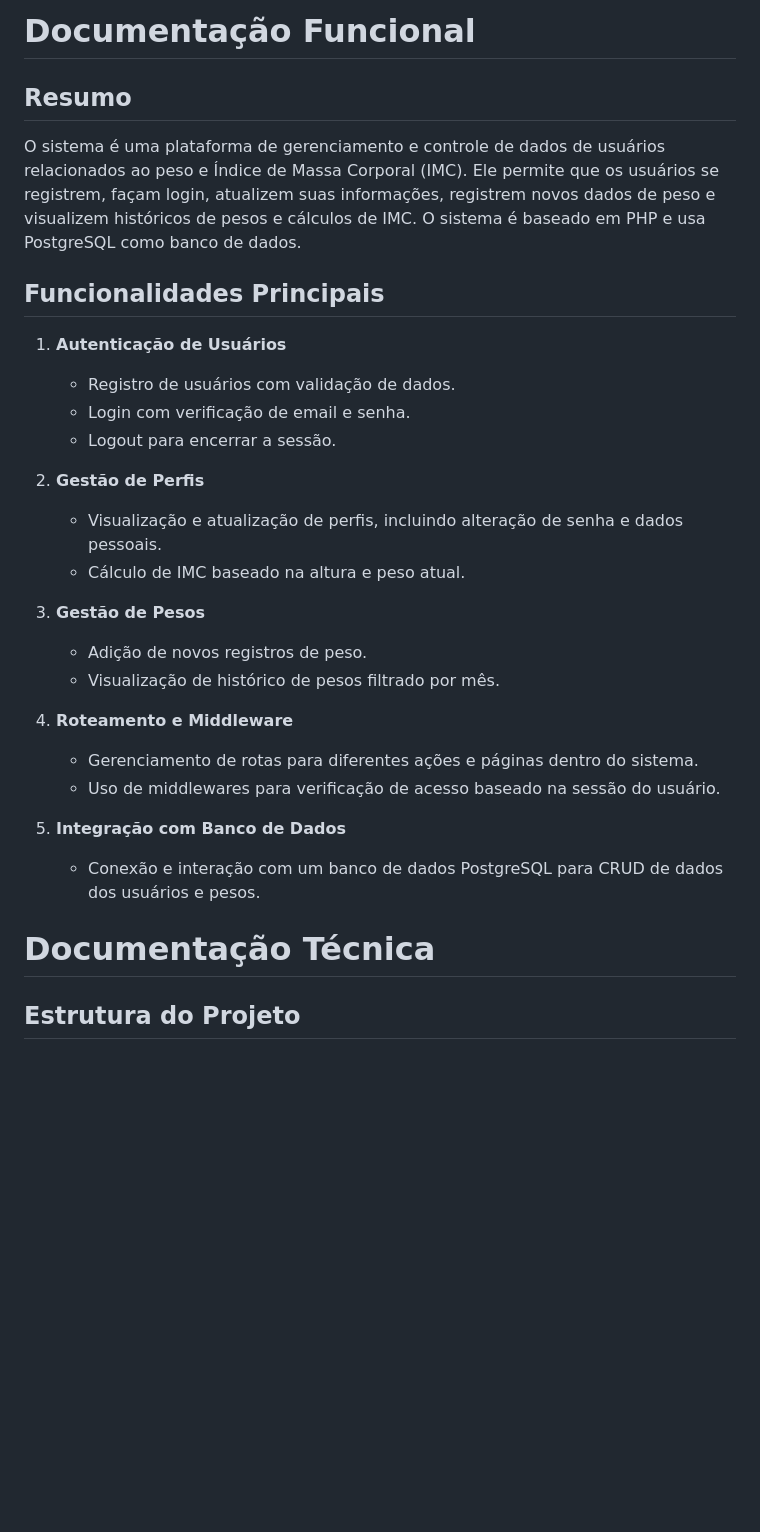
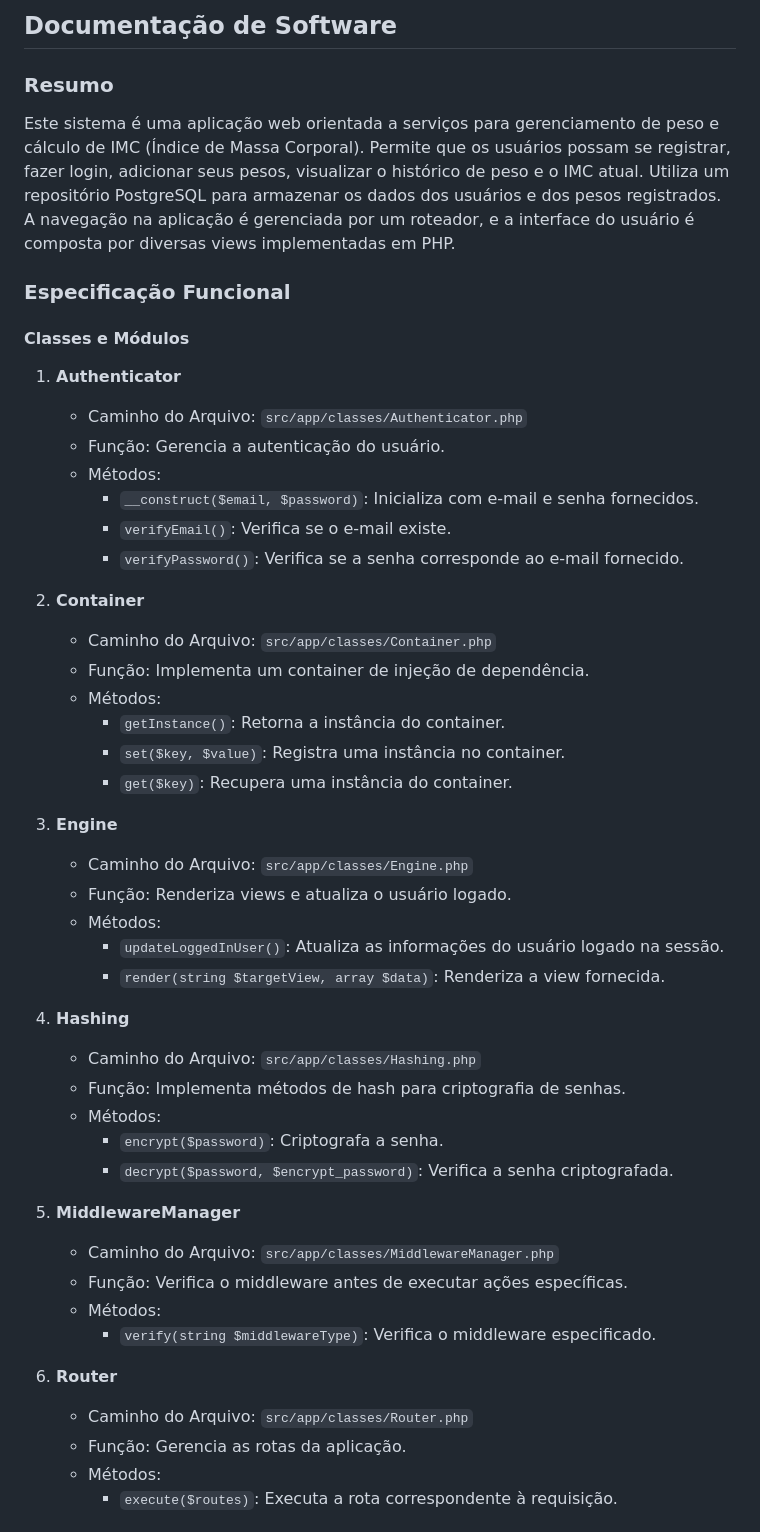
Before and after one commit to marcio-daniel/CRUD-PHP, a Markdown page: Documentation.md, the part around the change printed below. GitHub-like rendering; blank space fills up the shorter version.

```diff
--- a/Documentation.md
+++ b/Documentation.md
@@ -1,32 +1,52 @@
-# Documentação Funcional
+## Documentação de Software
 
-## Resumo
+### Resumo
 
-O sistema é uma plataforma de gerenciamento e controle de dados de usuários relacionados ao peso e Índice de Massa Corporal (IMC). Ele permite que os usuários se registrem, façam login, atualizem suas informações, registrem novos dados de peso e visualizem históricos de pesos e cálculos de IMC. O sistema é baseado em PHP e usa PostgreSQL como banco de dados.
+Este sistema é uma aplicação web orientada a serviços para gerenciamento de peso e cálculo de IMC (Índice de Massa Corporal). Permite que os usuários possam se registrar, fazer login, adicionar seus pesos, visualizar o histórico de peso e o IMC atual. Utiliza um repositório PostgreSQL para armazenar os dados dos usuários e dos pesos registrados. A navegação na aplicação é gerenciada por um roteador, e a interface do usuário é composta por diversas views implementadas em PHP.
 
-## Funcionalidades Principais
+### Especificação Funcional
 
-1. **Autenticação de Usuários**
-    - Registro de usuários com validação de dados.
-    - Login com verificação de email e senha.
-    - Logout para encerrar a sessão.
+#### Classes e Módulos
 
-2. **Gestão de Perfis**
-    - Visualização e atualização de perfis, incluindo alteração de senha e dados pessoais.
-    - Cálculo de IMC baseado na altura e peso atual.
+1. **Authenticator**
+   - Caminho do Arquivo: `src/app/classes/Authenticator.php`
+   - Função: Gerencia a autenticação do usuário.
+   - Métodos:
+     - `__construct($email, $password)`: Inicializa com e-mail e senha fornecidos.
+     - `verifyEmail()`: Verifica se o e-mail existe.
+     - `verifyPassword()`: Verifica se a senha corresponde ao e-mail fornecido.
 
-3. **Gestão de Pesos**
-    - Adição de novos registros de peso.
-    - Visualização de histórico de pesos filtrado por mês.
+2. **Container**
+   - Caminho do Arquivo: `src/app/classes/Container.php`
+   - Função: Implementa um container de injeção de dependência.
+   - Métodos:
+     - `getInstance()`: Retorna a instância do container.
+     - `set($key, $value)`: Registra uma instância no container.
+     - `get($key)`: Recupera uma instância do container.
 
-4. **Roteamento e Middleware**
-    - Gerenciamento de rotas para diferentes ações e páginas dentro do sistema.
-    - Uso de middlewares para verificação de acesso baseado na sessão do usuário.
+3. **Engine**
+   - Caminho do Arquivo: `src/app/classes/Engine.php`
+   - Função: Renderiza views e atualiza o usuário logado.
+   - Métodos:
+     - `updateLoggedInUser()`: Atualiza as informações do usuário logado na sessão.
+     - `render(string $targetView, array $data)`: Renderiza a view fornecida.
 
-5. **Integração com Banco de Dados**
-    - Conexão e interação com um banco de dados PostgreSQL para CRUD de dados dos usuários e pesos.
+4. **Hashing**
+   - Caminho do Arquivo: `src/app/classes/Hashing.php`
+   - Função: Implementa métodos de hash para criptografia de senhas.
+   - Métodos:
+     - `encrypt($password)`: Criptografa a senha.
+     - `decrypt($password, $encrypt_password)`: Verifica a senha criptografada.
 
-# Documentação Técnica
+5. **MiddlewareManager**
+   - Caminho do Arquivo: `src/app/classes/MiddlewareManager.php`
+   - Função: Verifica o middleware antes de executar ações específicas.
+   - Métodos:
+     - `verify(string $middlewareType)`: Verifica o middleware especificado.
 
-## Estrutura do Projeto
+6. **Router**
+   - Caminho do Arquivo: `src/app/classes/Router.php`
+   - Função: Gerencia as rotas da aplicação.
+   - Métodos:
+     - `execute($routes)`: Executa a rota correspondente à requisição.
 
```
Also changed, not shown: other parts of Documentation.md (+364 -178 lines).
